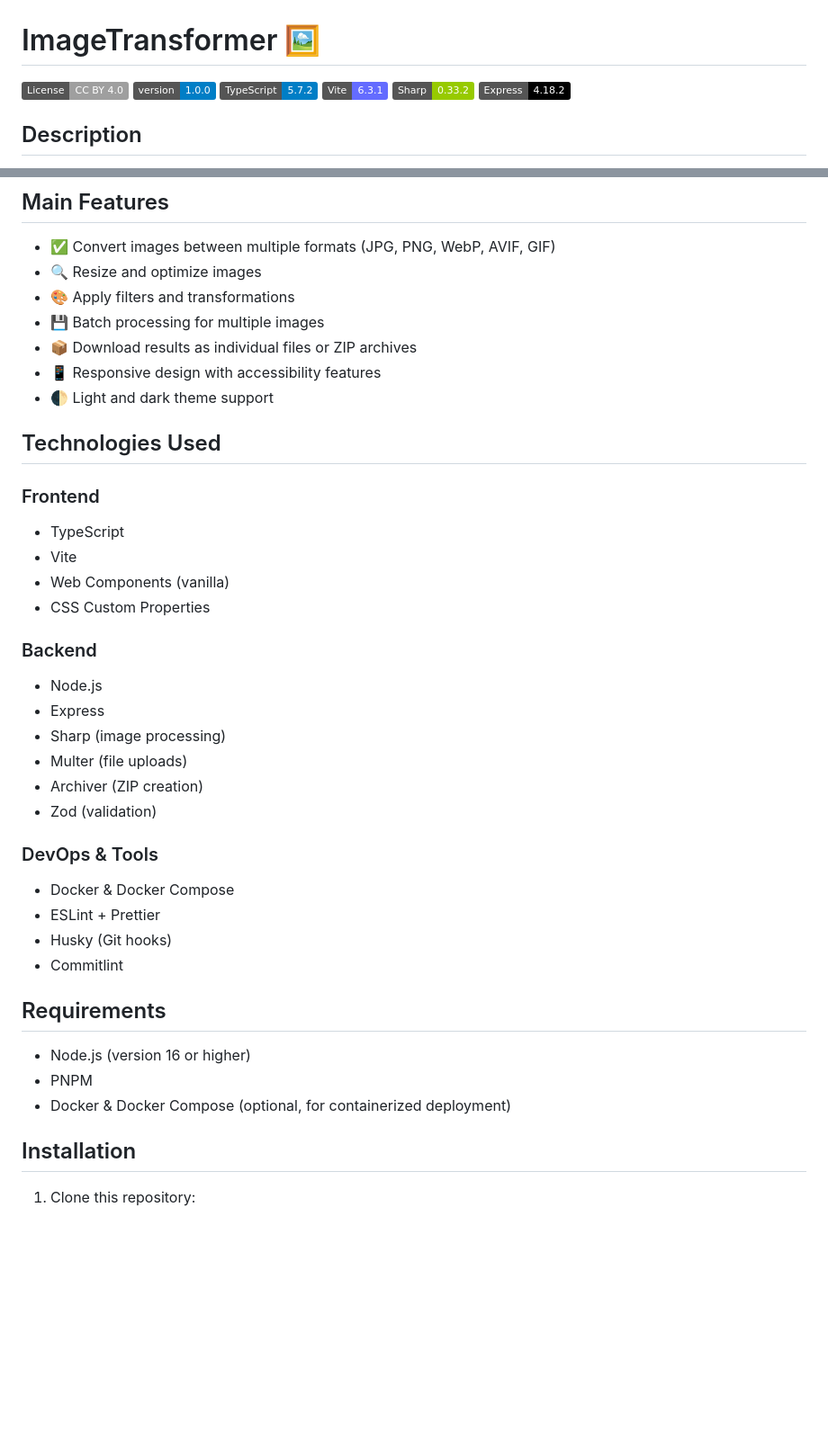
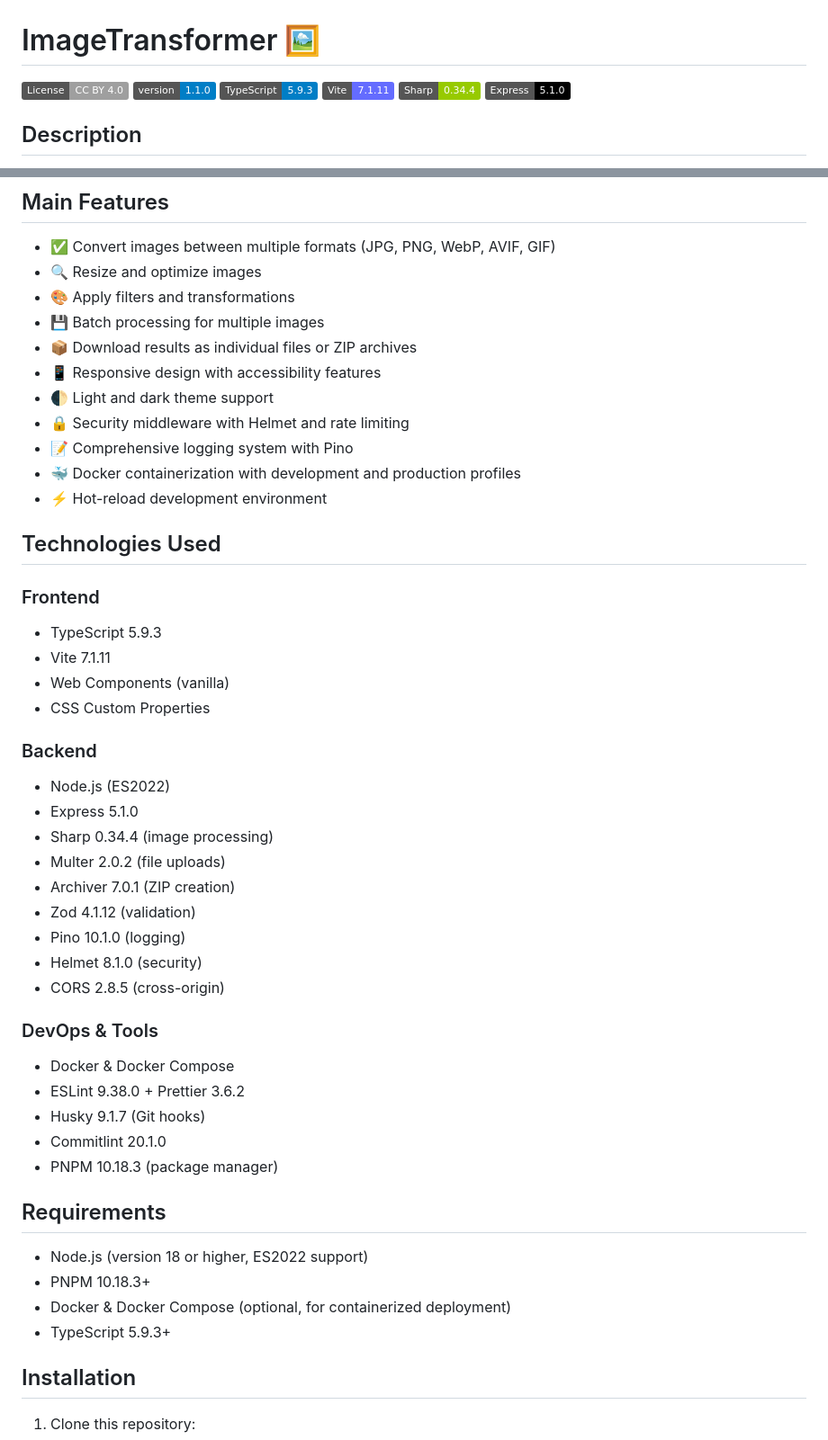
Before and after one commit to Damedsol/Image_Transformer, a Markdown page: README.md, 2 parts joined by grey strips. Shown: that part at 90% size. Drawn GitHub-style; badges without logos; blank space fills up the shorter version.

Commit message:
docs: update README with current dependency versions and project features
- Update version badges to reflect actual versions (TypeScript 5.9.3, Vite 7.1.11, Sharp 0.34.4, Express 5.1.0)
- Update technology stack with current dependency versions
- Add new backend dependencies (Pino, Helmet, CORS) with versions
- Update system requirements (Node.js 18+, PNPM 10.18.3+)
- Enhance Docker configuration documentation with volumes and environment variables
- Organize available scripts by frontend and backend
- Add new project features (security, logging, Docker profiles, hot-reload)
- Update project version to 1.1.0

```diff
--- a/README.md
+++ b/README.md
@@ -1,11 +1,11 @@
 # ImageTransformer 🖼️
 
 [![License: CC BY 4.0](https://img.shields.io/badge/License-CC_BY_4.0-lightgrey.svg)](https://creativecommons.org/licenses/by/4.0/)
-[![Version](https://img.shields.io/badge/version-1.0.0-blue.svg)](https://github.com/your-username/imageTransformer)
-[![TypeScript](https://img.shields.io/badge/TypeScript-5.7.2-blue?logo=typescript)](https://www.typescriptlang.org/)
-[![Vite](https://img.shields.io/badge/Vite-6.3.1-646CFF?logo=vite)](https://vitejs.dev/)
-[![Sharp](https://img.shields.io/badge/Sharp-0.33.2-green?logo=sharp)](https://sharp.pixelplumbing.com/)
-[![Express](https://img.shields.io/badge/Express-4.18.2-black?logo=express)](https://expressjs.com/)
+[![Version](https://img.shields.io/badge/version-1.1.0-blue.svg)](https://github.com/your-username/imageTransformer)
+[![TypeScript](https://img.shields.io/badge/TypeScript-5.9.3-blue?logo=typescript)](https://www.typescriptlang.org/)
+[![Vite](https://img.shields.io/badge/Vite-7.1.11-646CFF?logo=vite)](https://vitejs.dev/)
+[![Sharp](https://img.shields.io/badge/Sharp-0.34.4-green?logo=sharp)](https://sharp.pixelplumbing.com/)
+[![Express](https://img.shields.io/badge/Express-5.1.0-black?logo=express)](https://expressjs.com/)
 
 ## Description
 
@@ -29,37 +29,46 @@ For detailed documentation, see the [docs/](docs/) folder:
 - 📦 Download results as individual files or ZIP archives
 - 📱 Responsive design with accessibility features
 - 🌓 Light and dark theme support
+- 🔒 Security middleware with Helmet and rate limiting
+- 📝 Comprehensive logging system with Pino
+- 🐳 Docker containerization with development and production profiles
+- ⚡ Hot-reload development environment
 
 ## Technologies Used
 
 ### Frontend
 
-- TypeScript
-- Vite
+- TypeScript 5.9.3
+- Vite 7.1.11
 - Web Components (vanilla)
 - CSS Custom Properties
 
 ### Backend
 
-- Node.js
-- Express
-- Sharp (image processing)
-- Multer (file uploads)
-- Archiver (ZIP creation)
-- Zod (validation)
+- Node.js (ES2022)
+- Express 5.1.0
+- Sharp 0.34.4 (image processing)
+- Multer 2.0.2 (file uploads)
+- Archiver 7.0.1 (ZIP creation)
+- Zod 4.1.12 (validation)
+- Pino 10.1.0 (logging)
+- Helmet 8.1.0 (security)
+- CORS 2.8.5 (cross-origin)
 
 ### DevOps & Tools
 
 - Docker & Docker Compose
-- ESLint + Prettier
-- Husky (Git hooks)
-- Commitlint
+- ESLint 9.38.0 + Prettier 3.6.2
+- Husky 9.1.7 (Git hooks)
+- Commitlint 20.1.0
+- PNPM 10.18.3 (package manager)
 
 ## Requirements
 
-- Node.js (version 16 or higher)
-- PNPM
+- Node.js (version 18 or higher, ES2022 support)
+- PNPM 10.18.3+
 - Docker & Docker Compose (optional, for containerized deployment)
+- TypeScript 5.9.3+
 
 ## Installation
 
```
Also changed, not shown: other parts of README.md (+27 -6 lines).
